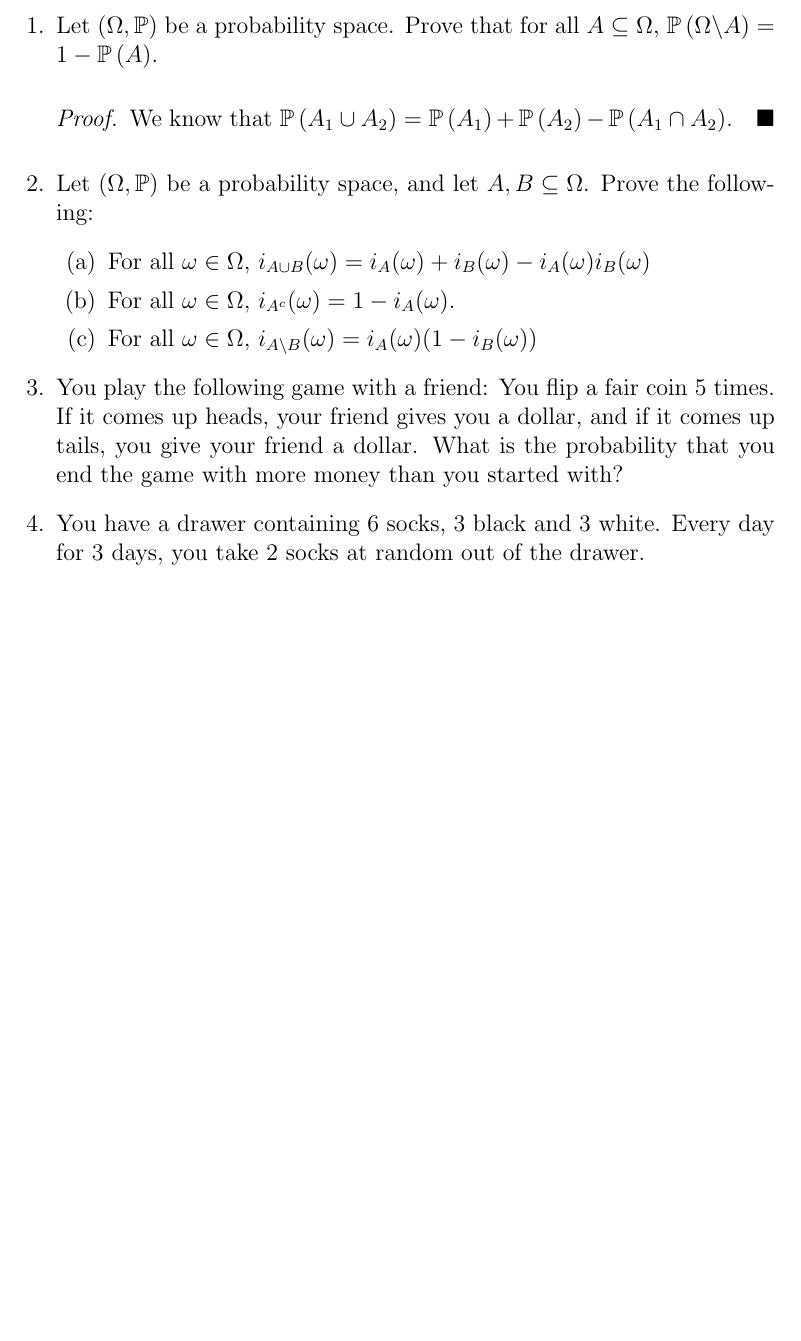
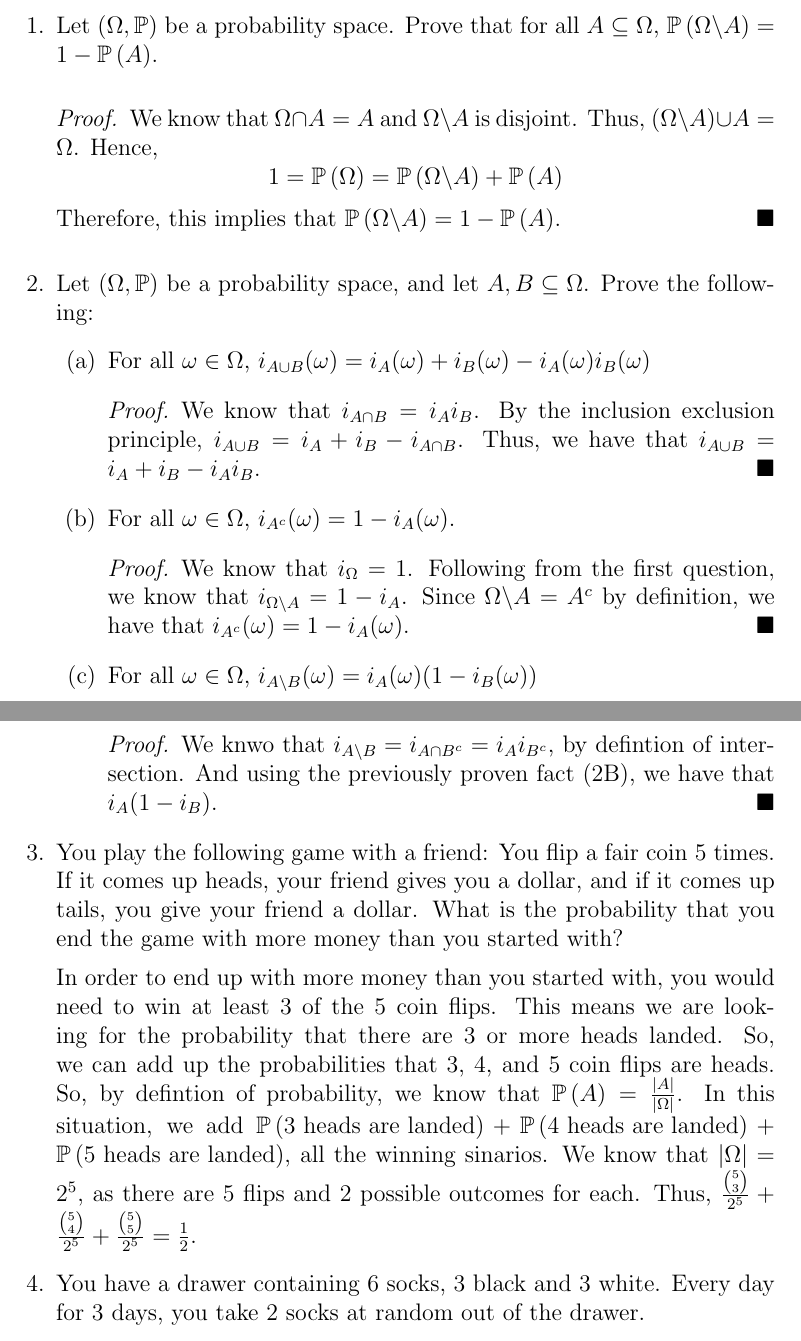
Before and after one commit to cbroms/21127, a LaTeX problem sheet (HW12/127Homework12.tex): part of page 1 of 2 before the commit and two parts of pages 1 and 2 of 3 after it, the two joined at a grey line, cut so that both start at the same text, the shorter picture padded with empty space. Compiled offline with pdfLaTeX.

Commit message:
working 12

```diff
--- a/HW12/127Homework12.tex
+++ b/HW12/127Homework12.tex
@@ -57,17 +57,31 @@ Complete the following problems. Fully justify each response.
 \item Let $(\Omega, \P)$ be a probability space. Prove that for all $A\subseteq \Omega$, $\p{\Omega\ba A} = 1-\p{A}$.
 
 \begin{proof}
-We know that $\p{A_1 \cup A_2} = \p{A_1} + \p{A_2} - \p{A_1 \cap A_2}$.
+We know that $\Omega \cap A = A$ and $\Omega \ba A$ is disjoint. Thus, $(\Omega \ba A) \cup A = \Omega $. Hence, $$ 1 = \p{\Omega} = \p{\Omega \ba A } + \p{A}$$
+Therefore, this implies that $\p{\Omega \ba A} = 1 - \p{A}$.
 \end{proof}
 
 \item Let $(\Omega, \P)$ be a probability space, and let $A, B\subseteq \Omega$. Prove the following:
 \begin{enumerate}
 \item For all $\omega\in\Omega$, $i_{A\cup B}(\omega) = i_{A}(\omega)+i_{B}(\omega)-i_{A}(\omega)i_{B}(\omega)$
+
+\begin{proof}
+We know that $i_{A\cap B} = i_Ai_B$. By the inclusion exclusion principle, $i_{A\cup B} = i_A + i_B - i_{A \cap B}$. Thus, we have that $i_{A\cup B} = i_A + i_B - i_Ai_B$.
+\end{proof}
 \item For all $\omega\in\Omega$, $i_{A^c}(\omega) = 1-i_A(\omega)$.
+
+\begin{proof}
+We know that $i_{\Omega} = 1$. Following from the first question, we know that $i_{\Omega \ba A} = 1 - i_A$. Since $\Omega \ba A = A^c$ by definition, we have that $i_{A^c}(\omega) = 1-i_A(\omega)$.
+\end{proof}
 \item For all $\omega\in\Omega$, $i_{A\ba B}(\omega) = i_A(\omega)(1-i_B(\omega))$
+\begin{proof}
+We knwo that $i_{A\ba B} = i_{A \cap B^c} = i_Ai_{B^c}$, by defintion of intersection. And using the previously proven fact (2B), we have that $i_A(1- i_B)$.
+\end{proof}
 \end{enumerate}
 
 \item You play the following game with a friend: You flip a fair coin 5 times. If it comes up heads, your friend gives you a dollar, and if it comes up tails, you give your friend a dollar. What is the probability that you end the game with more money than you started with?
+
+In order to end up with more money than you started with, you would need to win at least 3 of the 5 coin flips. This means we are looking for the probability that there are 3 or more heads landed. So, we can add up the probabilities that 3, 4, and 5 coin flips are heads. So, by defintion of probability, we know that $\p{A} = \frac{|A|}{|\Omega|}$. In this situation, we add $\p{\text{3 heads are landed}} + \p{\text{4 heads are landed}} + \p{\text{5 heads are landed}}$, all the winning sinarios. We know that $|\Omega| = 2^5$, as there are 5 flips and 2 possible outcomes for each. Thus, $\frac{\binom{5}{3}}{2^{5}} + \frac{\binom{5}{4}}{2^{5}} + \frac{\binom{5}{5}}{2^{5}} = \frac{1}{2}$.
 
 \item You have a drawer containing 6 socks, 3 black and 3 white. Every day for 3 days, you take 2 socks at random out of the drawer.
 \begin{enumerate}
```
Also changed, not shown: HW12/127Homework12.pdf.
